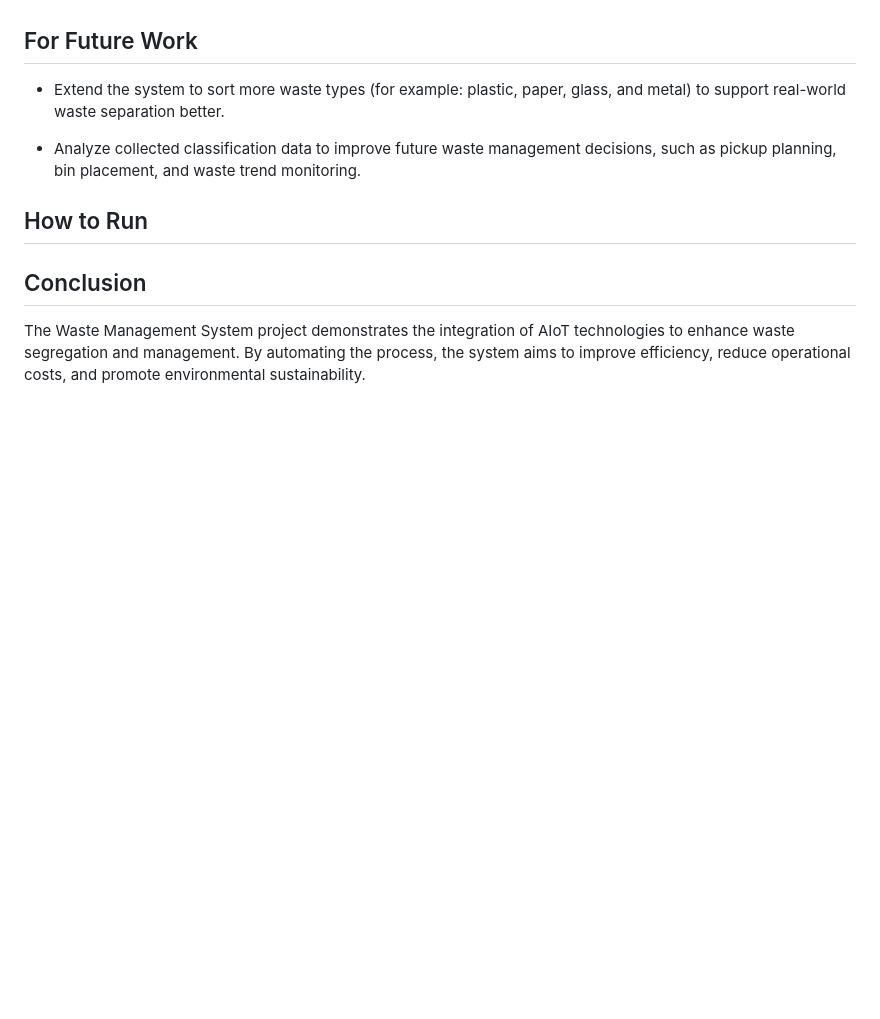
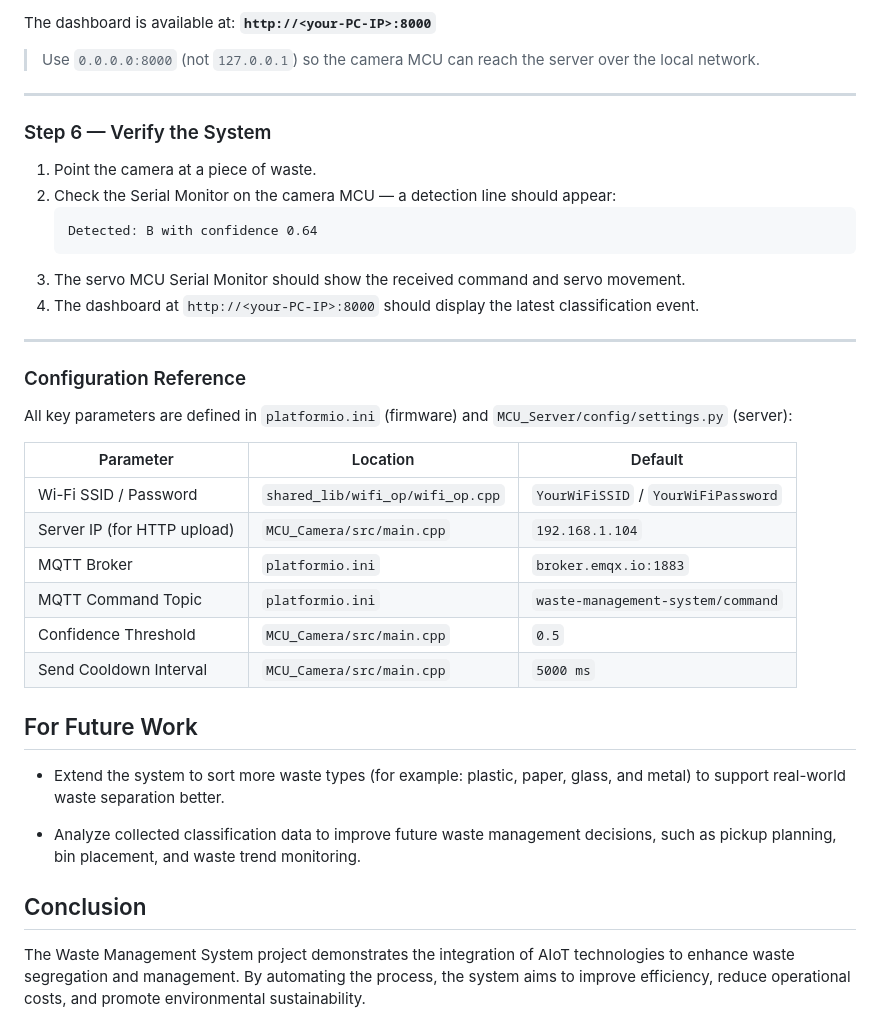
Before and after one commit to PeemChirapornchai/Waste-Management-System, a Markdown page: README.md, the part around one of its changes. Rendered like a GitHub page; blank space fills up the shorter version.

Commit message:
Add detailed "How to Run" section in README.md with setup instructions and configuration steps for the Waste Management System

````diff
--- a/README.md
+++ b/README.md
@@ -273,11 +354,40 @@ _Summary:_
+The dashboard is available at: **`http://<your-PC-IP>:8000`**
+
+> Use `0.0.0.0:8000` (not `127.0.0.1`) so the camera MCU can reach the server over the local network.
+
+---
+
+### Step 6 — Verify the System
+
+1. Point the camera at a piece of waste.
+2. Check the Serial Monitor on the camera MCU — a detection line should appear:
+   ```
+   Detected: B with confidence 0.64
+   ```
+3. The servo MCU Serial Monitor should show the received command and servo movement.
+4. The dashboard at `http://<your-PC-IP>:8000` should display the latest classification event.
+
+---
+
+### Configuration Reference
+
+All key parameters are defined in `platformio.ini` (firmware) and `MCU_Server/config/settings.py` (server):
+
+| Parameter                   | Location                         | Default                             |
+| --------------------------- | -------------------------------- | ----------------------------------- |
+| Wi-Fi SSID / Password       | `shared_lib/wifi_op/wifi_op.cpp` | `YourWiFiSSID` / `YourWiFiPassword` |
+| Server IP (for HTTP upload) | `MCU_Camera/src/main.cpp`        | `192.168.1.104`                     |
+| MQTT Broker                 | `platformio.ini`                 | `broker.emqx.io:1883`               |
+| MQTT Command Topic          | `platformio.ini`                 | `waste-management-system/command`   |
+| Confidence Threshold        | `MCU_Camera/src/main.cpp`        | `0.5`                               |
+| Send Cooldown Interval      | `MCU_Camera/src/main.cpp`        | `5000 ms`                           |
+
 ## For Future Work
 
 - Extend the system to sort more waste types (for example: plastic, paper, glass, and metal) to support real-world waste separation better.
 
 - Analyze collected classification data to improve future waste management decisions, such as pickup planning, bin placement, and waste trend monitoring.
 
-## How to Run
-
 ## Conclusion
 
 The Waste Management System project demonstrates the integration of AIoT technologies to enhance waste segregation and management. By automating the process, the system aims to improve efficiency, reduce operational costs, and promote environmental sustainability.
````
Also changed, not shown: other parts of README.md (+81 -0 lines).
